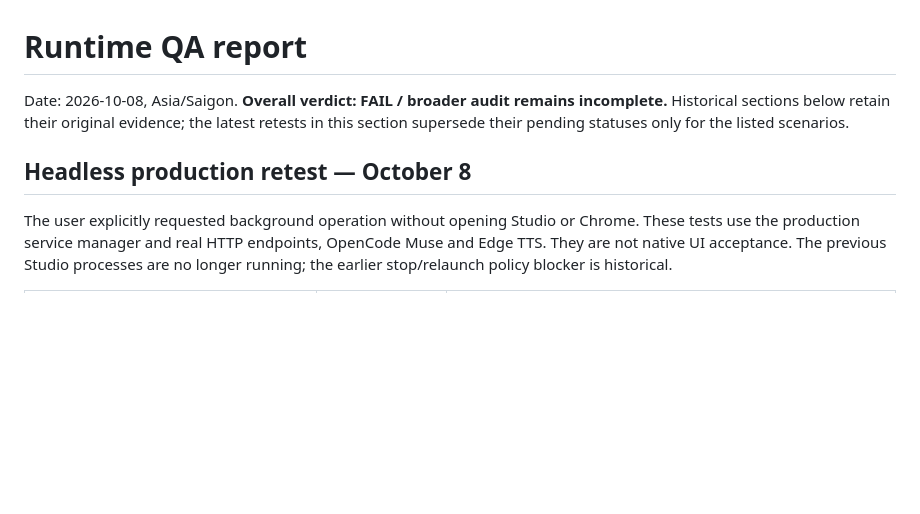
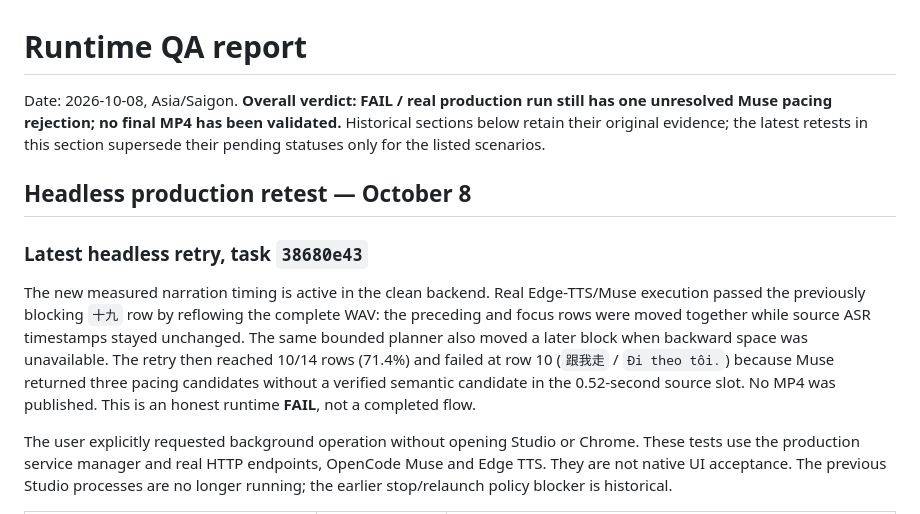
Before and after one commit to vanle1101/videotranslate, a Markdown page: docs/RUNTIME_QA_REPORT.md, the part around the change. GitHub-like rendering; blank space fills up the shorter version.

Commit message:
document latest headless runtime evidence

```diff
--- a/docs/RUNTIME_QA_REPORT.md
+++ b/docs/RUNTIME_QA_REPORT.md
@@ -1,8 +1,12 @@
 # Runtime QA report
 
-Date: 2026-10-08, Asia/Saigon. **Overall verdict: FAIL / broader audit remains incomplete.** Historical sections below retain their original evidence; the latest retests in this section supersede their pending statuses only for the listed scenarios.
+Date: 2026-10-08, Asia/Saigon. **Overall verdict: FAIL / real production run still has one unresolved Muse pacing rejection; no final MP4 has been validated.** Historical sections below retain their original evidence; the latest retests in this section supersede their pending statuses only for the listed scenarios.
 
 ## Headless production retest — October 8
+
+### Latest headless retry, task `38680e43`
+
+The new measured narration timing is active in the clean backend. Real Edge-TTS/Muse execution passed the previously blocking `十九` row by reflowing the complete WAV: the preceding and focus rows were moved together while source ASR timestamps stayed unchanged. The same bounded planner also moved a later block when backward space was unavailable. The retry then reached 10/14 rows (71.4%) and failed at row 10 (`跟我走` / `Đi theo tôi.`) because Muse returned three pacing candidates without a verified semantic candidate in the 0.52-second source slot. No MP4 was published. This is an honest runtime **FAIL**, not a completed flow.
 
 The user explicitly requested background operation without opening Studio or Chrome. These tests use the production service manager and real HTTP endpoints, OpenCode Muse and Edge TTS. They are not native UI acceptance. The previous Studio processes are no longer running; the earlier stop/relaunch policy blocker is historical.
 
```
